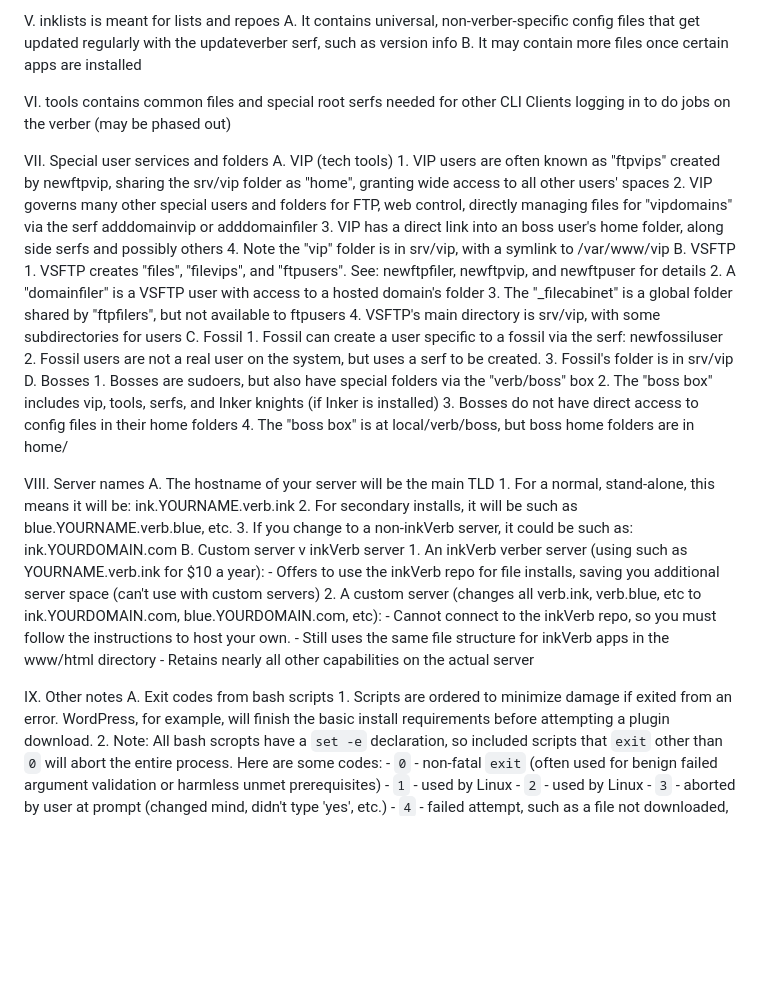
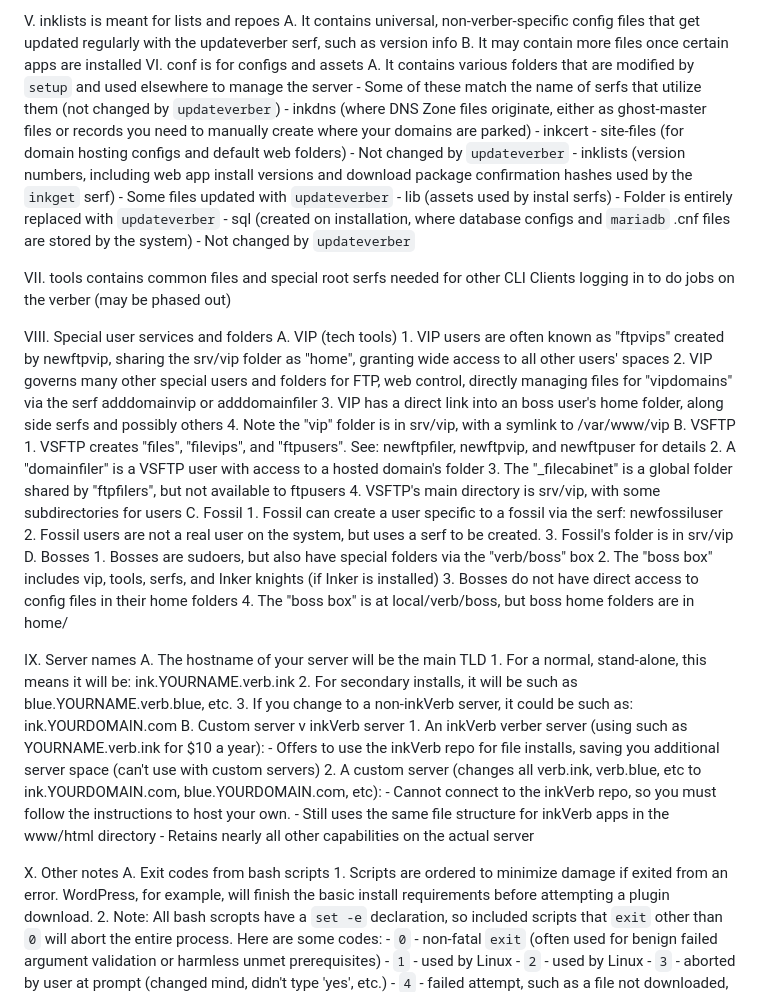
Before and after one commit to inkVerb/verb, a Markdown page: dev/README.md, the part around one of its changes. Rendered like a GitHub page; blank space fills up the shorter version.

```diff
--- a/dev/README.md
+++ b/dev/README.md
@@ -155,10 +155,23 @@ IV. The "donjon" - assets or "native apps"
 V. inklists is meant for lists and repoes
 	A. It contains universal, non-verber-specific config files that get updated regularly with the updateverber serf, such as version info
 	B. It may contain more files once certain apps are installed
+VI. conf is for configs and assets
+    A. It contains various folders that are modified by `setup` and used elsewhere to manage the server
+		- Some of these match the name of serfs that utilize them (not changed by `updateverber`)
+			- inkdns (where DNS Zone files originate, either as ghost-master files or records you need to manually create where your domains are parked)
+			- inkcert
+		- site-files (for domain hosting configs and default web folders)
+			- Not changed by `updateverber`
+		- inklists (version numbers, including web app install versions and download package confirmation hashes used by the `inkget` serf)
+			- Some files updated with `updateverber`
+		- lib (assets used by instal serfs)
+			- Folder is entirely replaced with `updateverber`
+		- sql (created on installation, where database configs and `mariadb` .cnf files are stored by the system)
+			- Not changed by `updateverber`
 
-VI. tools contains common files and special root serfs needed for other CLI Clients logging in to do jobs on the verber (may be phased out)
+VII. tools contains common files and special root serfs needed for other CLI Clients logging in to do jobs on the verber (may be phased out)
 
-VII. Special user services and folders
+VIII. Special user services and folders
 	A. VIP (tech tools)
 		1. VIP users are often known as "ftpvips" created by newftpvip, sharing the srv/vip folder as "home", granting wide access to all other users' spaces
 		2. VIP governs many other special users and folders for FTP, web control, directly managing files for "vipdomains" via the serf adddomainvip or adddomainfiler
@@ -179,7 +192,7 @@ VII. Special user services and folders
 		3. Bosses do not have direct access to config files in their home folders
 		4. The "boss box" is at local/verb/boss, but boss home folders are in home/
 
-VIII. Server names
+IX. Server names
 	A. The hostname of your server will be the main TLD
 		1. For a normal, stand-alone, this means it will be: ink.YOURNAME.verb.ink
 		2. For secondary installs, it will be such as blue.YOURNAME.verb.blue, etc.
@@ -192,7 +205,7 @@ VIII. Server names
 			- Still uses the same file structure for inkVerb apps in the www/html directory
 			- Retains nearly all other capabilities on the actual server
 
-IX. Other notes
+X. Other notes
 	A. Exit codes from bash scripts
 		1. Scripts are ordered to minimize damage if exited from an error. WordPress, for example, will finish the basic install requirements before attempting a plugin download.
 		2. Note: All bash scropts have a `set -e` declaration, so included scripts that `exit` other than `0` will abort the entire process. Here are some codes:
```
Also changed, not shown: other parts of dev/README.md (+36 -2 lines).
